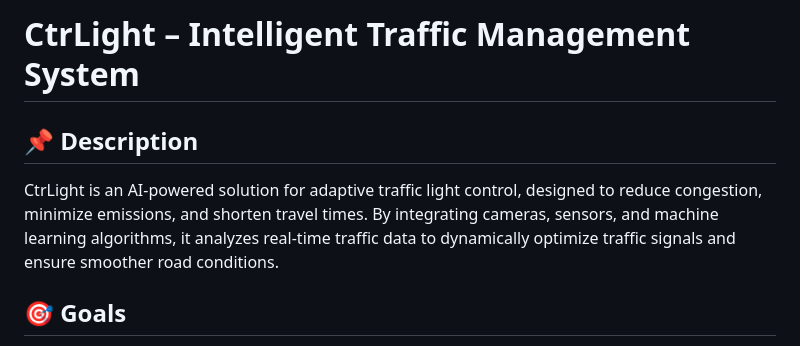
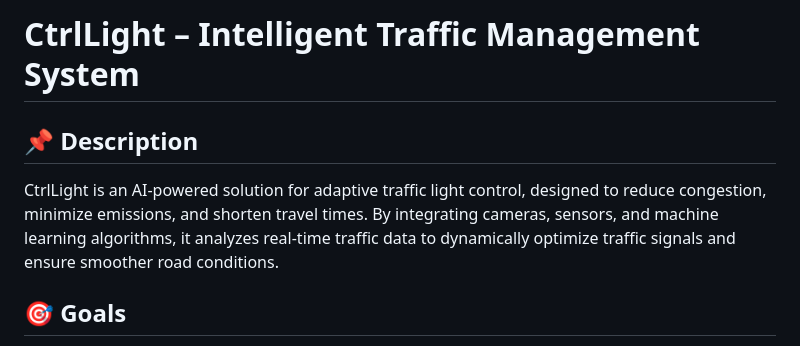
Before and after one commit to KViolinov/CtrlLights, a Markdown page: README.md, the part around the change. Rendered like a GitHub page.

```diff
--- a/README.md
+++ b/README.md
@@ -1,7 +1,7 @@
-# CtrLight – Intelligent Traffic Management System
+# CtrlLight – Intelligent Traffic Management System
 
 ## 📌 Description
-CtrLight is an AI-powered solution for adaptive traffic light control, designed to reduce congestion, minimize emissions, and shorten travel times. By integrating cameras, sensors, and machine learning algorithms, it analyzes real-time traffic data to dynamically optimize traffic signals and ensure smoother road conditions.
+CtrlLight is an AI-powered solution for adaptive traffic light control, designed to reduce congestion, minimize emissions, and shorten travel times. By integrating cameras, sensors, and machine learning algorithms, it analyzes real-time traffic data to dynamically optimize traffic signals and ensure smoother road conditions.
 
 ## 🎯 Goals
 1. **Reduce Traffic Congestion** – Automatically adjust traffic lights based on live traffic flow.
```
